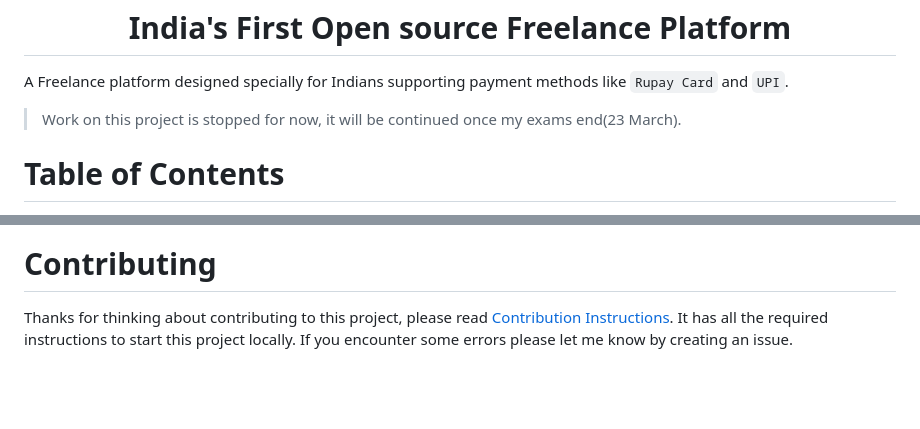
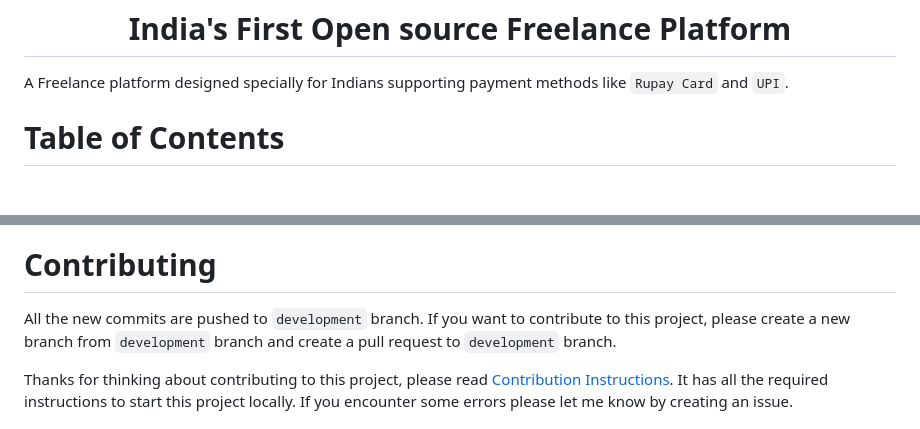
Before and after one commit to PhantomKnight287/lend-my-skill, a Markdown page: README.md, 2 parts joined by grey strips. GitHub-like rendering; blank space fills up the shorter version.

Commit message:
[misc] update readme

```diff
--- a/README.md
+++ b/README.md
@@ -9,7 +9,6 @@
 
 A Freelance platform designed specially for Indians supporting payment methods like `Rupay Card` and `UPI`.
 
-> Work on this project is stopped for now, it will be continued once my exams end(23 March).
 
 # Table of Contents
 
@@ -41,6 +39,8 @@ This is a rough flowchart of the application, it is not complete and will be upd
 ![Flow Chart](./assets/flowchart.png)
 
 # Contributing
+
+All the new commits are pushed to `development` branch. If you want to contribute to this project, please create a new branch from `development` branch and create a pull request to `development` branch.
 
 Thanks for thinking about contributing to this project, please read [Contribution Instructions](/CONTRIBUTING.md). It has all the required instructions to start this project locally. If you encounter some errors please let me know by creating an issue.
 
```
Also changed, not shown: other parts of README.md (+1 -2 lines).
